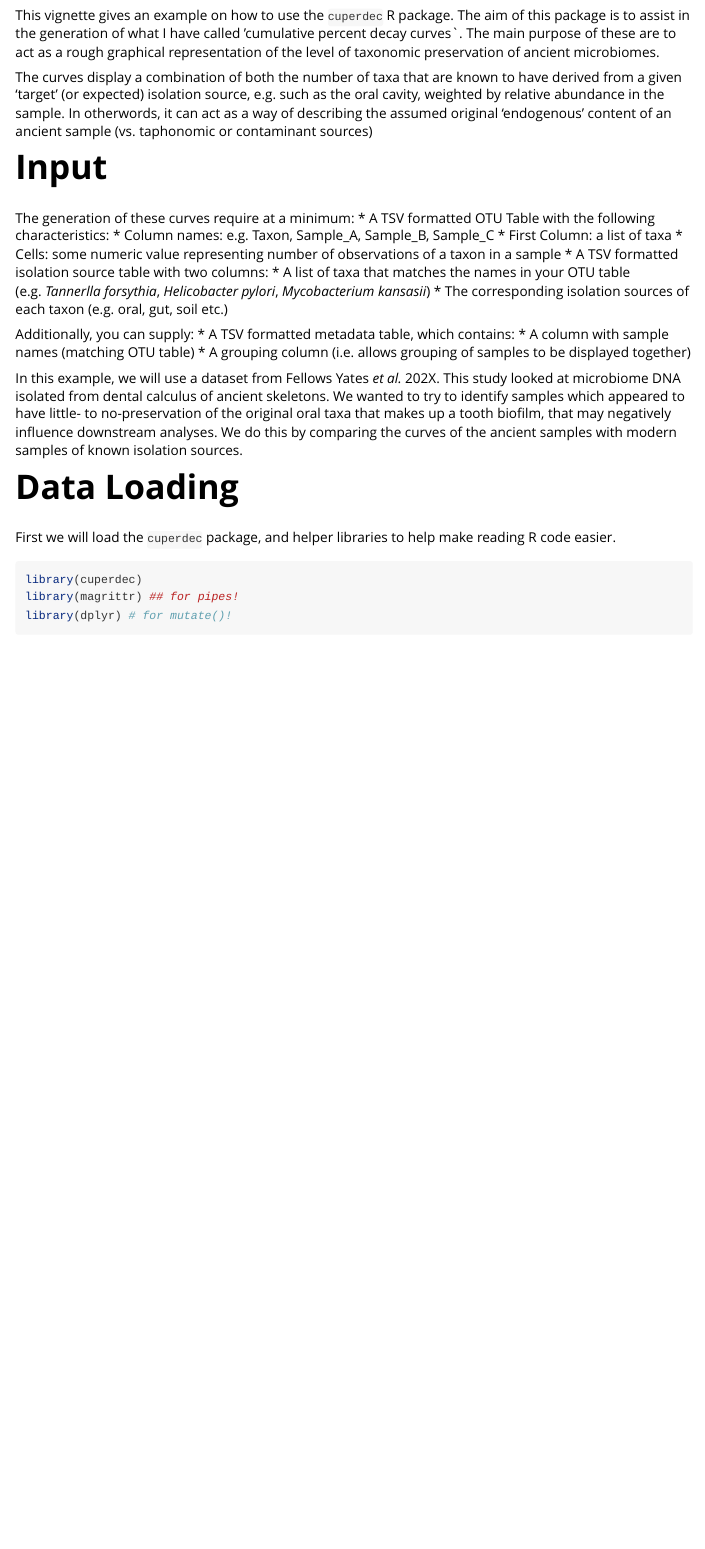
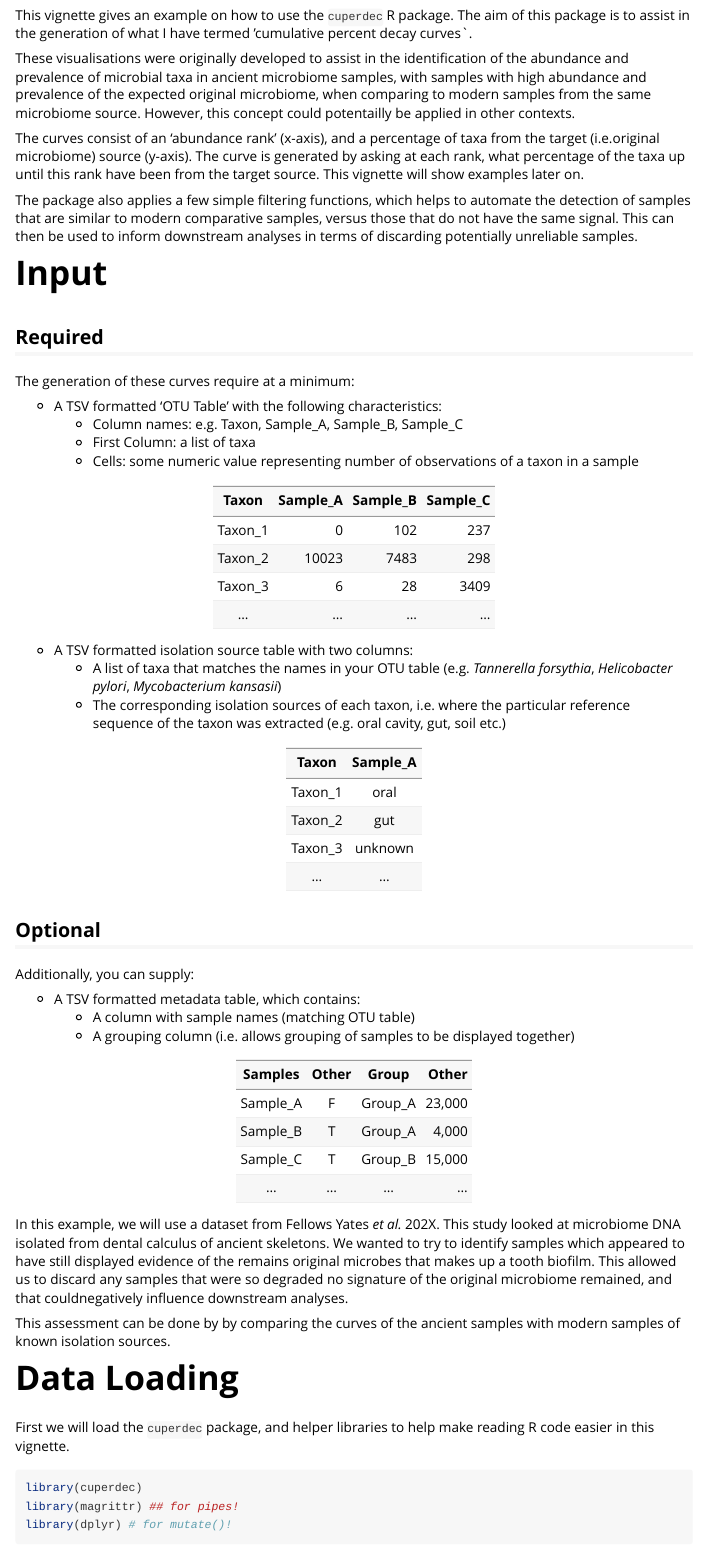
Before and after one commit to jfy133/cuperdec, an R Markdown document (vignettes/cuperdec-intro.Rmd): the page in a window 1100 px wide, from 220 px down. Rendered offline with R 4.5, knitr and Pandoc, with nearby package versions; some code elsewhere in the file could not run offline; common packages that the code uses without loading them are loaded.

Commit message:
Remove internal plot functions from manual, improve manual descriptions and vignette.

````diff
--- a/vignettes/cuperdec-intro.Rmd
+++ b/vignettes/cuperdec-intro.Rmd
@@ -12,44 +12,86 @@ vignette: >
 # Introduction
 
 This vignette gives an example on how to use the `cuperdec` R package. The aim
-of this package is to assist in the generation of what I have called
-'cumulative percent decay curves`. The main purpose of these are to act as a
-rough graphical representation of the level of taxonomic preservation of
-ancient microbiomes.
+of this package is to assist in the generation of what I have termed
+'cumulative percent decay curves`.
 
-The curves display a combination of both the number of taxa that are known to
-have derived from a given 'target' (or expected) isolation source, e.g. such as
-the oral cavity, weighted by relative abundance in the sample. In otherwords,
-it can act as a way of describing the assumed original 'endogenous' content of
-an ancient sample (vs. taphonomic or contaminant sources)
+These visualisations were originally developed to assist in the identification
+of the abundance and prevalence of microbial taxa in ancient microbiome samples,
+with samples with high abundance and prevalence of the expected original
+microbiome, when comparing to modern samples from the same microbiome source.
+However, this concept could potentailly be applied in other contexts.
+
+The curves consist of an 'abundance rank' (x-axis), and a percentage of
+taxa from the target (i.e.original microbiome) source (y-axis). The curve
+is generated by asking at each rank, what percentage of the taxa up until this
+rank have been from the target source. This vignette will show examples later
+on.
+
+The package also applies a few simple filtering functions, which helps to
+automate the detection of samples that are similar to modern comparative
+samples, versus those that do not have the same signal. This can then be used
+to inform downstream analyses in terms of discarding potentially unreliable
+samples.
 
 # Input
 
+## Required
+
 The generation of these curves require at a minimum:
-  * A TSV formatted OTU Table with the following characteristics:
+
+  * A TSV formatted 'OTU Table' with the following characteristics:
     * Column names: e.g. Taxon, Sample_A, Sample_B, Sample_C
     * First Column: a list of taxa
     * Cells: some numeric value representing number of observations of a taxon in a sample
+
+| Taxon   | Sample_A | Sample_B | Sample_C |
+|:-------:|---------:|---------:|---------:|
+| Taxon_1 | 0        | 102      | 237      |
+| Taxon_2 | 10023    | 7483     | 298      |
+| Taxon_3 | 6        | 28       | 3409     |
+| ...     | ...      | ...      | ...      |
+
   * A TSV formatted isolation source table with two columns:
-    * A list of taxa that matches the names in your OTU table (e.g. _Tannerlla forsythia_, _Helicobacter pylori_, _Mycobacterium kansasii_)
-    * The corresponding isolation sources of each taxon (e.g. oral, gut, soil etc.)
+    * A list of taxa that matches the names in your OTU table (e.g. _Tannerella forsythia_, _Helicobacter pylori_, _Mycobacterium kansasii_)
+    * The corresponding isolation sources of each taxon, i.e. where the particular reference sequence of the taxon was extracted (e.g. oral cavity, gut, soil etc.)
+
+| Taxon   | Sample_A |
+|:-------:|:--------:|
+| Taxon_1 | oral     |
+| Taxon_2 | gut      |
+| Taxon_3 | unknown  |
+| ...     | ...      |
+
+## Optional
 
 Additionally, you can supply:
+
   * A TSV formatted metadata table, which contains:
     * A column with sample names (matching OTU table)
     * A grouping column (i.e. allows grouping of samples to be displayed together)
 
+| Samples   | Other    | Group    | Other    |
+|:---------:|:--------:|:--------:|---------:|
+| Sample_A  | F        | Group_A  | 23,000   |
+| Sample_B  | T        | Group_A  | 4,000    |
+| Sample_C  | T        | Group_B  | 15,000   |
+| ...       | ...      | ...      | ...      |
+
 In this example, we will use a dataset from Fellows Yates _et al._ 202X. This
 study looked at microbiome DNA isolated from dental calculus of ancient
-skeletons. We wanted to try to identify samples which appeared to have little-
-to no-preservation of the original oral taxa that makes up a tooth biofilm, that
-may negatively influence downstream analyses. We do this by comparing the curves
-of the ancient samples with modern samples of known isolation sources.
+skeletons. We wanted to try to identify samples which appeared to have still
+displayed evidence of the remains original microbes that makes up a tooth
+biofilm. This allowed us to discard any samples that were so degraded no
+signature of the original microbiome remained, and that  couldnegatively
+influence downstream analyses.
+
+This assessment can be done by by comparing the curves of the ancient samples
+with modern samples of known isolation sources.
 
 # Data Loading
 
 First we will load the `cuperdec` package, and helper libraries to help make
-reading R code easier.
+reading R code easier in this vignette.
 
 ```{r setup}
 library(cuperdec)
````
Also changed, not shown: R/plotting.R (+24 -8 lines), vignettes/cuperdec-intro.Rmd (60 more changed lines), 5 other files.
